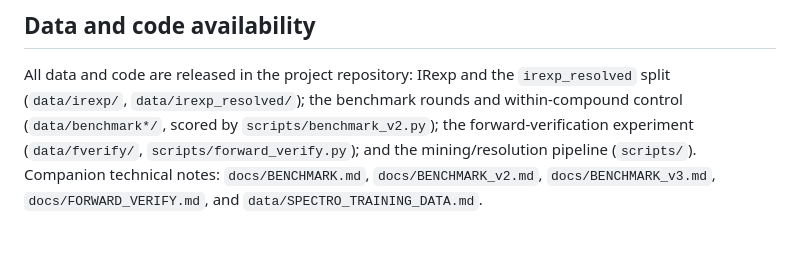
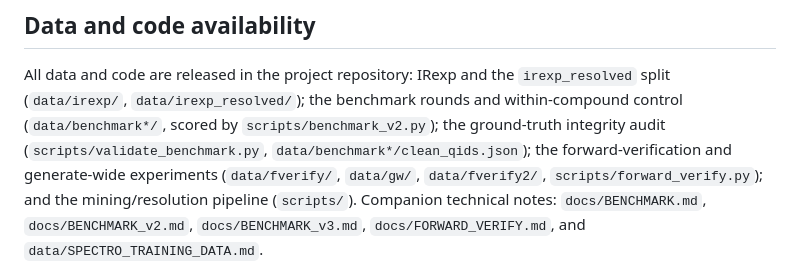
Before and after one commit to IlkhamFY/spectro-agent, a Markdown page: docs/PAPER.md, the part around one of its changes. Rendered like a GitHub page; blank space fills up the shorter version.

```diff
--- a/docs/PAPER.md
+++ b/docs/PAPER.md
@@ -339,8 +378,10 @@ scorer, and forward-verification harness are scripted end-to-end.
 All data and code are released in the project repository:
 IRexp and the `irexp_resolved` split (`data/irexp/`, `data/irexp_resolved/`); the
 benchmark rounds and within-compound control (`data/benchmark*/`, scored by
-`scripts/benchmark_v2.py`); the forward-verification experiment
-(`data/fverify/`, `scripts/forward_verify.py`); and the mining/resolution pipeline
+`scripts/benchmark_v2.py`); the ground-truth integrity audit
+(`scripts/validate_benchmark.py`, `data/benchmark*/clean_qids.json`); the
+forward-verification and generate-wide experiments (`data/fverify/`, `data/gw/`,
+`data/fverify2/`, `scripts/forward_verify.py`); and the mining/resolution pipeline
 (`scripts/`). Companion technical notes: `docs/BENCHMARK.md`, `docs/BENCHMARK_v2.md`,
 `docs/BENCHMARK_v3.md`, `docs/FORWARD_VERIFY.md`, and `data/SPECTRO_TRAINING_DATA.md`.
 
```
Also changed, not shown: other parts of docs/PAPER.md (+60 -21 lines).
